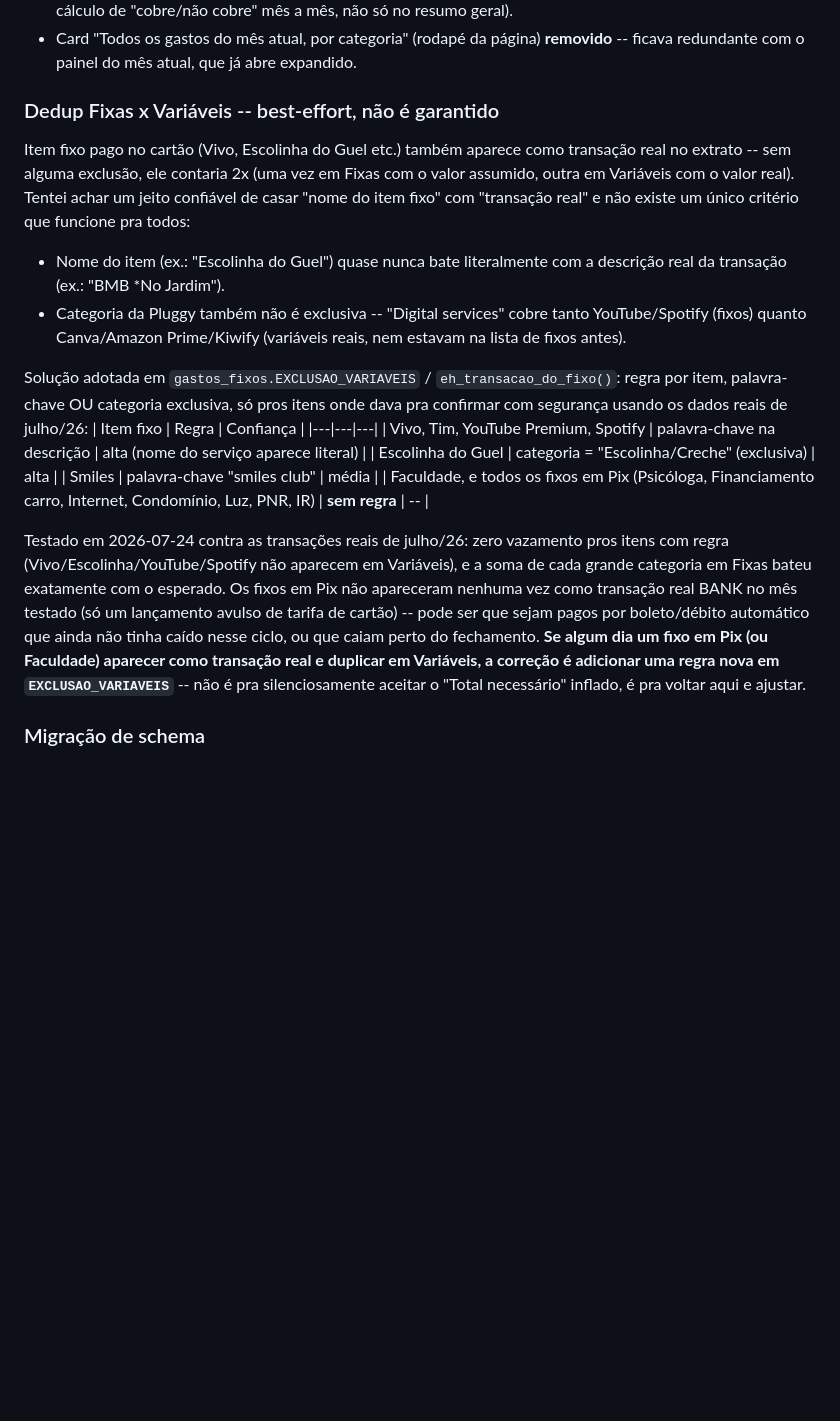
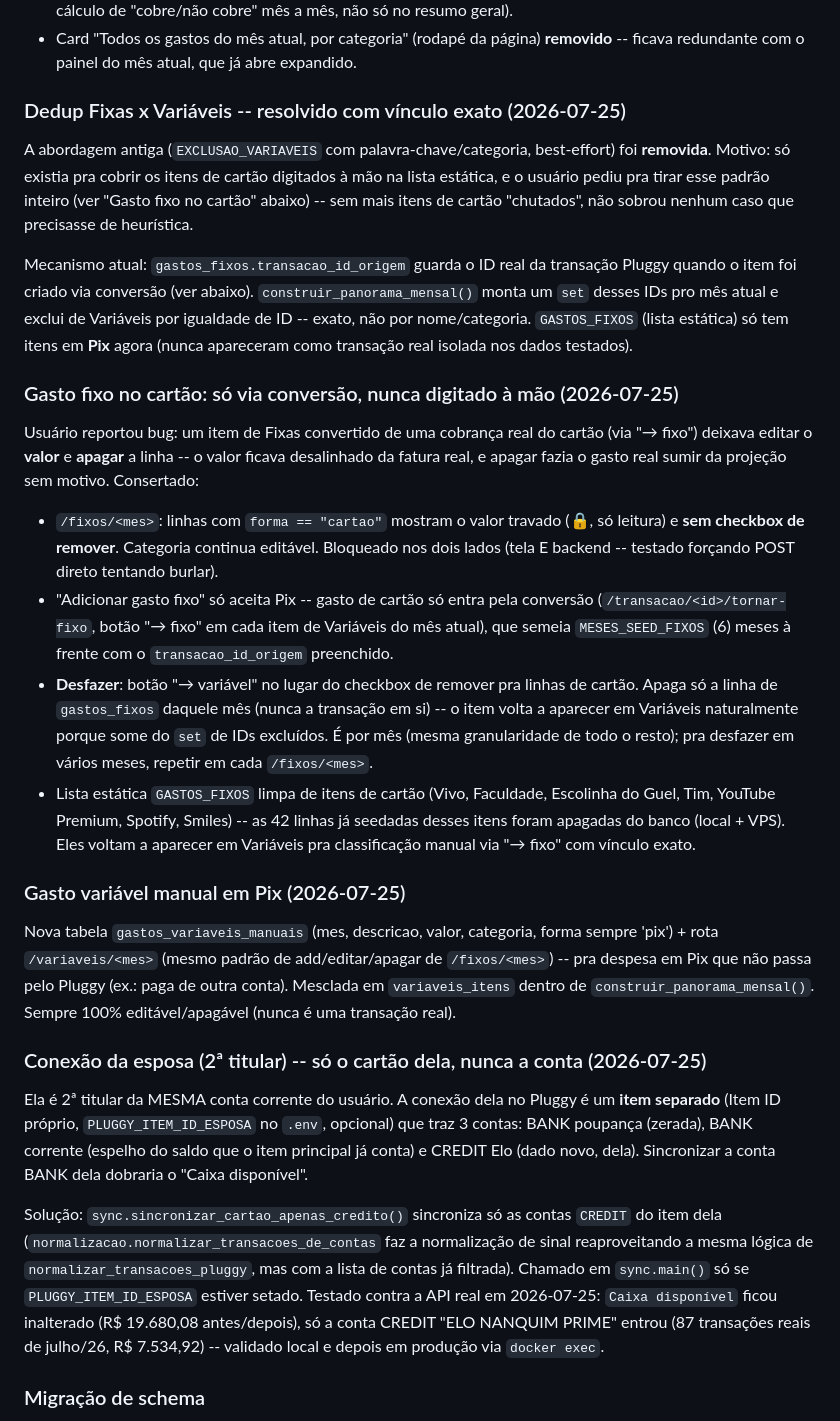
Before and after one commit to fel-jar/app-financeiro, a Markdown page: directives/dashboard_fluxo_caixa.md, the part around the change. Rendered like a GitHub page; blank space fills up the shorter version.

Commit message:
Documenta trava de cartão, variável manual e sincronização da esposa
Co-Authored-By: Claude Sonnet 5 <noreply@anthropic.com>

```diff
--- a/directives/dashboard_fluxo_caixa.md
+++ b/directives/dashboard_fluxo_caixa.md
@@ -565,40 +565,70 @@ transcrição da conversa em 2026-07-24).
   **removido** -- ficava redundante com o painel do mês atual, que já abre
   expandido.
 
-### Dedup Fixas x Variáveis -- best-effort, não é garantido
-Item fixo pago no cartão (Vivo, Escolinha do Guel etc.) também aparece
-como transação real no extrato -- sem alguma exclusão, ele contaria 2x
-(uma vez em Fixas com o valor assumido, outra em Variáveis com o valor
-real). Tentei achar um jeito confiável de casar "nome do item fixo" com
-"transação real" e não existe um único critério que funcione pra todos:
-- Nome do item (ex.: "Escolinha do Guel") quase nunca bate literalmente
-  com a descrição real da transação (ex.: "BMB *No Jardim").
-- Categoria da Pluggy também não é exclusiva -- "Digital services" cobre
-  tanto YouTube/Spotify (fixos) quanto Canva/Amazon Prime/Kiwify (variáveis
-  reais, nem estavam na lista de fixos antes).
+### Dedup Fixas x Variáveis -- resolvido com vínculo exato (2026-07-25)
+A abordagem antiga (`EXCLUSAO_VARIAVEIS` com palavra-chave/categoria,
+best-effort) foi **removida**. Motivo: só existia pra cobrir os itens de
+cartão digitados à mão na lista estática, e o usuário pediu pra tirar
+esse padrão inteiro (ver "Gasto fixo no cartão" abaixo) -- sem mais itens
+de cartão "chutados", não sobrou nenhum caso que precisasse de heurística.
 
-Solução adotada em `gastos_fixos.EXCLUSAO_VARIAVEIS` /
-`eh_transacao_do_fixo()`: regra por item, palavra-chave OU categoria
-exclusiva, só pros itens onde dava pra confirmar com segurança usando os
-dados reais de julho/26:
-| Item fixo | Regra | Confiança |
-|---|---|---|
-| Vivo, Tim, YouTube Premium, Spotify | palavra-chave na descrição | alta (nome do serviço aparece literal) |
-| Escolinha do Guel | categoria = "Escolinha/Creche" (exclusiva) | alta |
-| Smiles | palavra-chave "smiles club" | média |
-| Faculdade, e todos os fixos em Pix (Psicóloga, Financiamento carro, Internet, Condomínio, Luz, PNR, IR) | **sem regra** | -- |
+Mecanismo atual: `gastos_fixos.transacao_id_origem` guarda o ID real da
+transação Pluggy quando o item foi criado via conversão (ver abaixo).
+`construir_panorama_mensal()` monta um `set` desses IDs pro mês atual e
+exclui de Variáveis por igualdade de ID -- exato, não por nome/categoria.
+`GASTOS_FIXOS` (lista estática) só tem itens em **Pix** agora (nunca
+apareceram como transação real isolada nos dados testados).
 
-Testado em 2026-07-24 contra as transações reais de julho/26: zero
-vazamento pros itens com regra (Vivo/Escolinha/YouTube/Spotify não
-aparecem em Variáveis), e a soma de cada grande categoria em Fixas bateu
-exatamente com o esperado. Os fixos em Pix não apareceram nenhuma vez como
-transação real BANK no mês testado (só um lançamento avulso de tarifa de
-cartão) -- pode ser que sejam pagos por boleto/débito automático que ainda
-não tinha caído nesse ciclo, ou que caiam perto do fechamento. **Se algum
-dia um fixo em Pix (ou Faculdade) aparecer como transação real e
-duplicar em Variáveis, a correção é adicionar uma regra nova em
-`EXCLUSAO_VARIAVEIS`** -- não é pra silenciosamente aceitar o "Total
-necessário" inflado, é pra voltar aqui e ajustar.
+### Gasto fixo no cartão: só via conversão, nunca digitado à mão (2026-07-25)
+Usuário reportou bug: um item de Fixas convertido de uma cobrança real do
+cartão (via "→ fixo") deixava editar o **valor** e **apagar** a linha --
+o valor ficava desalinhado da fatura real, e apagar fazia o gasto real
+sumir da projeção sem motivo. Consertado:
+- `/fixos/<mes>`: linhas com `forma == "cartao"` mostram o valor travado
+  (🔒, só leitura) e **sem checkbox de remover**. Categoria continua
+  editável. Bloqueado nos dois lados (tela E backend -- testado forçando
+  POST direto tentando burlar).
+- "Adicionar gasto fixo" só aceita Pix -- gasto de cartão só entra pela
+  conversão (`/transacao/<id>/tornar-fixo`, botão "→ fixo" em cada item
+  de Variáveis do mês atual), que semeia `MESES_SEED_FIXOS` (6) meses à
+  frente com o `transacao_id_origem` preenchido.
+- **Desfazer**: botão "→ variável" no lugar do checkbox de remover pra
+  linhas de cartão. Apaga só a linha de `gastos_fixos` daquele mês
+  (nunca a transação em si) -- o item volta a aparecer em Variáveis
+  naturalmente porque some do `set` de IDs excluídos. É por mês (mesma
+  granularidade de todo o resto); pra desfazer em vários meses, repetir
+  em cada `/fixos/<mes>`.
+- Lista estática `GASTOS_FIXOS` limpa de itens de cartão (Vivo, Faculdade,
+  Escolinha do Guel, Tim, YouTube Premium, Spotify, Smiles) -- as 42
+  linhas já seedadas desses itens foram apagadas do banco (local + VPS).
+  Eles voltam a aparecer em Variáveis pra classificação manual via "→
+  fixo" com vínculo exato.
+
+### Gasto variável manual em Pix (2026-07-25)
+Nova tabela `gastos_variaveis_manuais` (mes, descricao, valor, categoria,
+forma sempre 'pix') + rota `/variaveis/<mes>` (mesmo padrão de
+add/editar/apagar de `/fixos/<mes>`) -- pra despesa em Pix que não passa
+pelo Pluggy (ex.: paga de outra conta). Mesclada em `variaveis_itens`
+dentro de `construir_panorama_mensal()`. Sempre 100% editável/apagável
+(nunca é uma transação real).
+
+### Conexão da esposa (2ª titular) -- só o cartão dela, nunca a conta (2026-07-25)
+Ela é 2ª titular da MESMA conta corrente do usuário. A conexão dela no
+Pluggy é um **item separado** (Item ID próprio, `PLUGGY_ITEM_ID_ESPOSA`
+no `.env`, opcional) que traz 3 contas: BANK poupança (zerada), BANK
+corrente (espelho do saldo que o item principal já conta) e CREDIT Elo
+(dado novo, dela). Sincronizar a conta BANK dela dobraria o "Caixa
+disponível".
+
+Solução: `sync.sincronizar_cartao_apenas_credito()` sincroniza só as
+contas `CREDIT` do item dela (`normalizacao.normalizar_transacoes_de_contas`
+faz a normalização de sinal reaproveitando a mesma lógica de
+`normalizar_transacoes_pluggy`, mas com a lista de contas já filtrada).
+Chamado em `sync.main()` só se `PLUGGY_ITEM_ID_ESPOSA` estiver setado.
+Testado contra a API real em 2026-07-25: `Caixa disponível` ficou
+inalterado (R$ 19.680,08 antes/depois), só a conta CREDIT "ELO NANQUIM
+PRIME" entrou (87 transações reais de julho/26, R$ 7.534,92) -- validado
+local e depois em produção via `docker exec`.
 
 ### Migração de schema
 `gastos_fixos` ganhou a coluna `categoria` (grande categoria, pra
```
